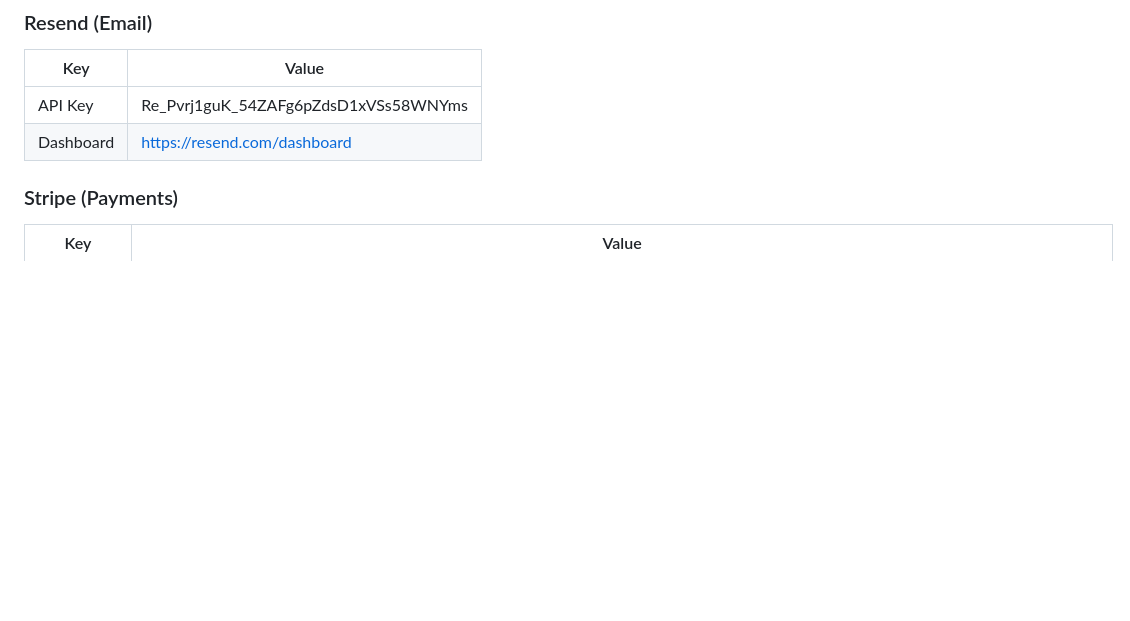
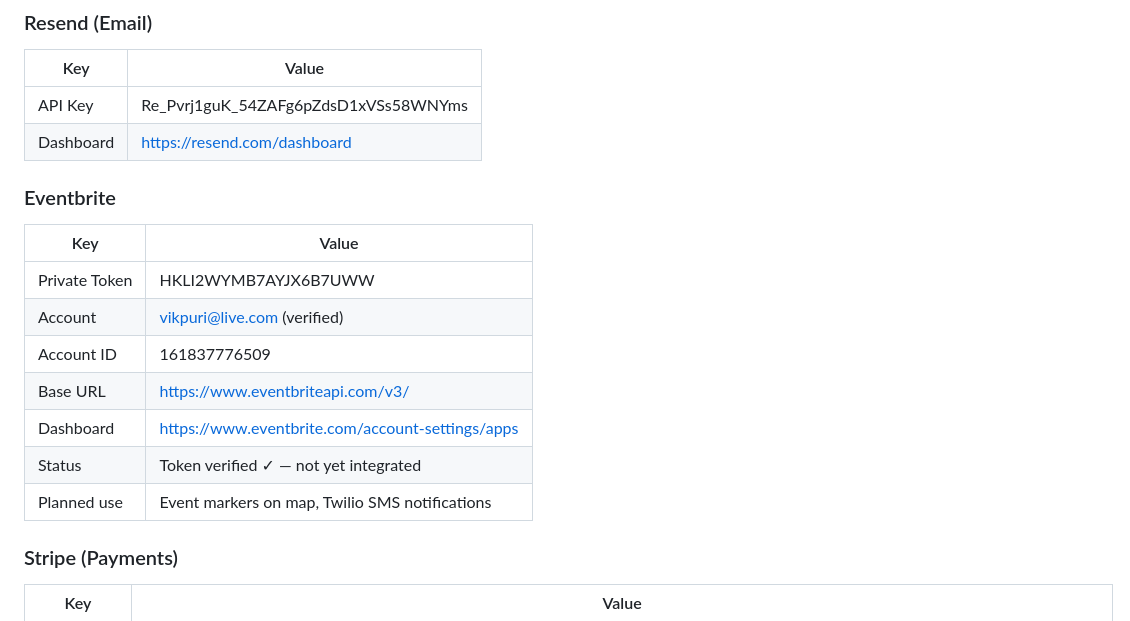
Before and after one commit to vikpuri/vikpuri.github.io, a Markdown page: REQUATION_MASTER.md, the part around the change. Rendered like a GitHub page; blank space fills up the shorter version.

Commit message:
Catalog Eventbrite API — token verified, not yet integrated

```diff
--- a/REQUATION_MASTER.md
+++ b/REQUATION_MASTER.md
@@ -142,6 +142,17 @@ Requation (requation.com) is a living maps real estate intelligence platform bui
 |-----|-------|
 | API Key | Re_Pvrj1guK_54ZAFg6pZdsD1xVSs58WNYms |
 | Dashboard | https://resend.com/dashboard |
+
+### Eventbrite
+| Key | Value |
+|-----|-------|
+| Private Token | HKLI2WYMB7AYJX6B7UWW |
+| Account | vikpuri@live.com (verified) |
+| Account ID | 161837776509 |
+| Base URL | https://www.eventbriteapi.com/v3/ |
+| Dashboard | https://www.eventbrite.com/account-settings/apps |
+| Status | Token verified ✓ — not yet integrated |
+| Planned use | Event markers on map, Twilio SMS notifications |
 
 ### Stripe (Payments)
 | Key | Value |
```
